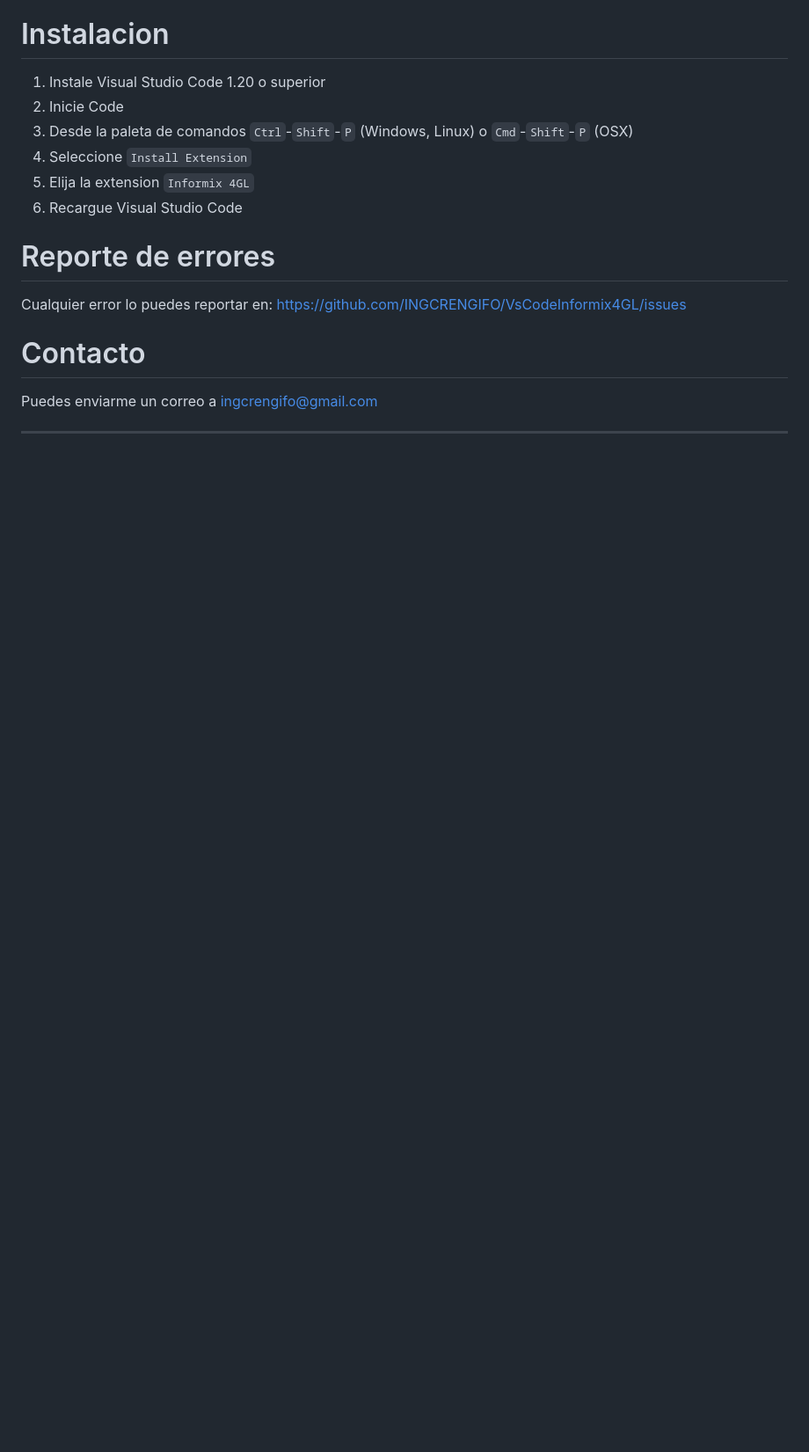
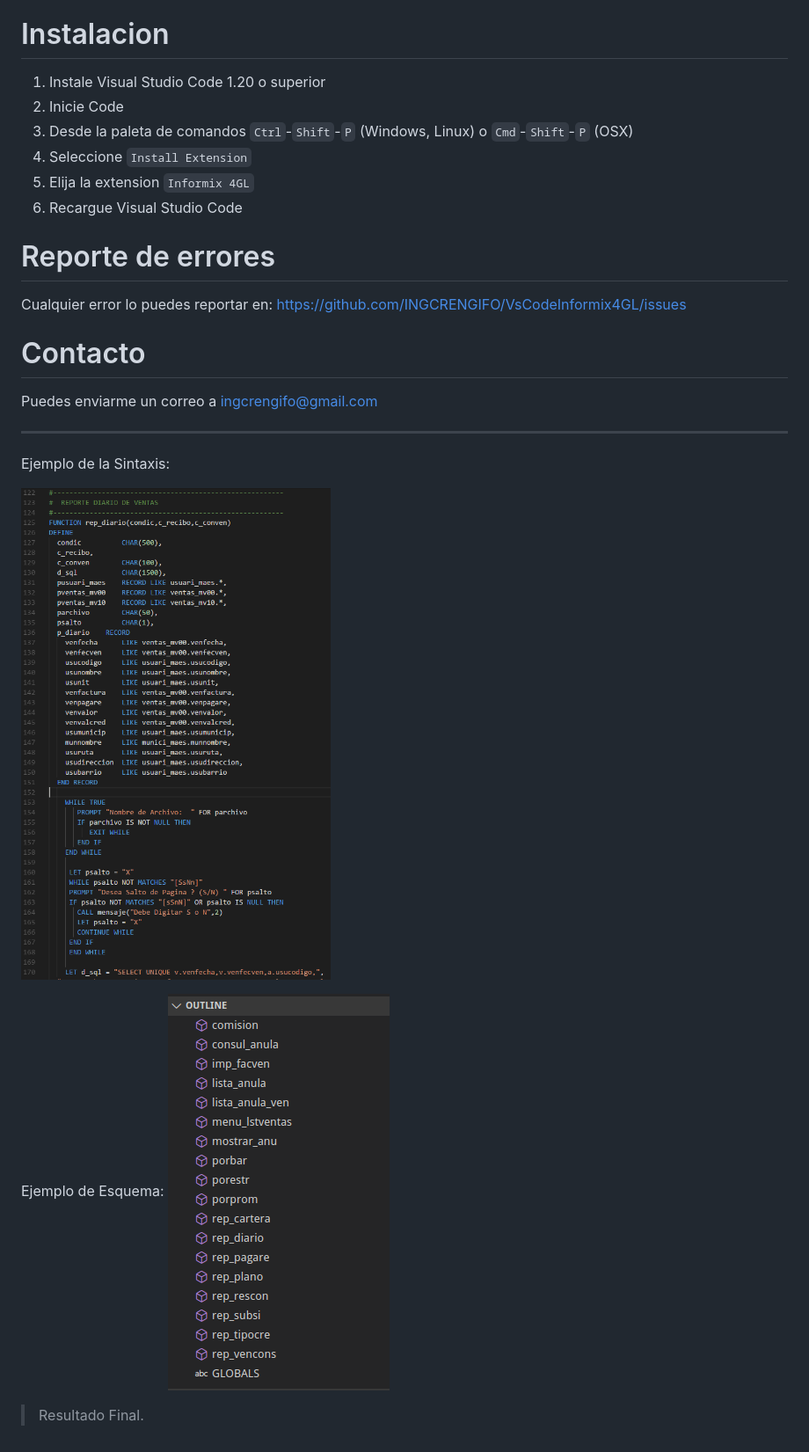
Before and after one commit to ingcrengifo/VsCodeInformix4GL, a Markdown page: README.md, the part around one of its changes. Shown at 88% size. Rendered like a GitHub page; pictures changed too: images/esquema.png (added); blank space fills up the shorter version.

```diff
--- a/README.md
+++ b/README.md
@@ -85,3 +80,12 @@ Cualquier error lo puedes reportar en: https://github.com/INGCRENGIFO/VsCodeInfo
 Puedes enviarme un correo a ingcrengifo@gmail.com
 
 -----------------------------------------------------------------------------------------------------------
+
+Ejemplo de la Sintaxis:
+
+![Sintaxis](https://github.com/INGCRENGIFO/VsCodeInformix4GL/blob/master/images/4gl.png?raw=true)
+
+Ejemplo de Esquema:
+![Sintaxis](https://github.com/INGCRENGIFO/VsCodeInformix4GL/blob/master/images/esquema.png?raw=true)
+
+> Resultado Final.
```
Also changed, not shown: other parts of README.md (+2 -7 lines), CHANGELOG.md (+4 -1 lines), 6 other files.
